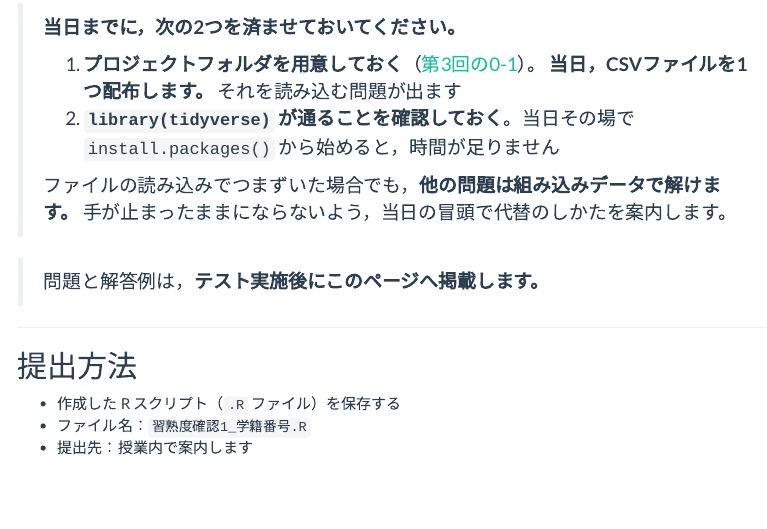
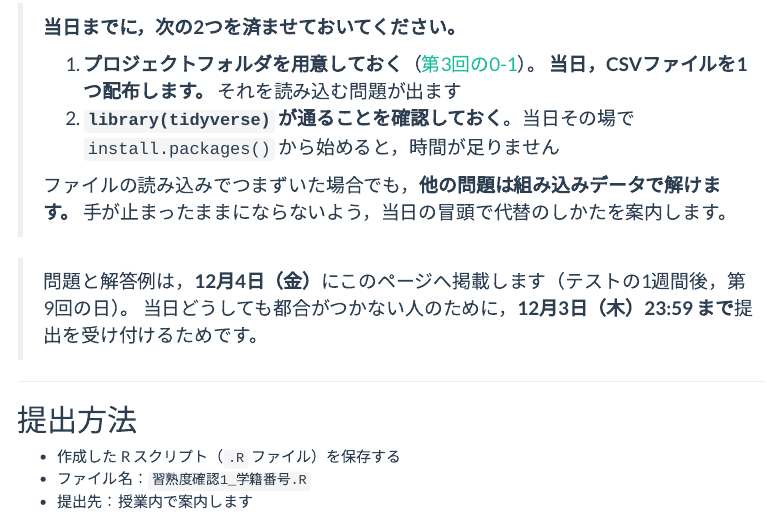
Before and after one commit to aonoa68/kodo-keiryo, an R Markdown document (docs/materials/07.Rmd): the page in a window 1100 px wide, from 3670 px down. Rendered offline with R 4.5, knitr and Pandoc, with nearby package versions; menus at the side of the page are left out.

Commit message:
第7回：問題と解答例の掲載を12月4日に明記
当日に都合がつかない学生のため12月3日まで提出を受け付ける。27日直後に
解答例を載せると、後から受ける学生が見られてしまうため。

Co-Authored-By: Claude Opus 5 <noreply@anthropic.com>
Claude-Session: https://claude.ai/code/session_01PFSVqDiknTCb8MqE11oG7D

```diff
--- a/docs/materials/07.Rmd
+++ b/docs/materials/07.Rmd
@@ -134,7 +134,8 @@
 > ファイルの読み込みでつまずいた場合でも，**他の問題は組み込みデータで解けます。**
 > 手が止まったままにならないよう，当日の冒頭で代替のしかたを案内します。
 
-> 問題と解答例は，**テスト実施後にこのページへ掲載します。**
+> 問題と解答例は，**12月4日（金）**にこのページへ掲載します（テストの1週間後，第9回の日）。
+> 当日どうしても都合がつかない人のために，**12月3日（木）23:59 まで**提出を受け付けるためです。
 
 ---
 
```
Also changed, not shown: 1 other file.
